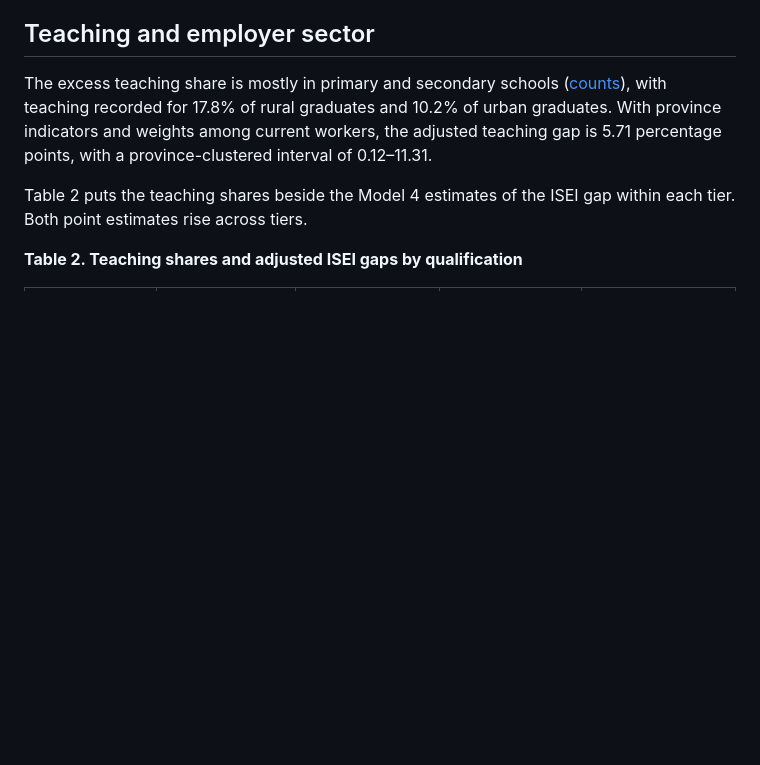
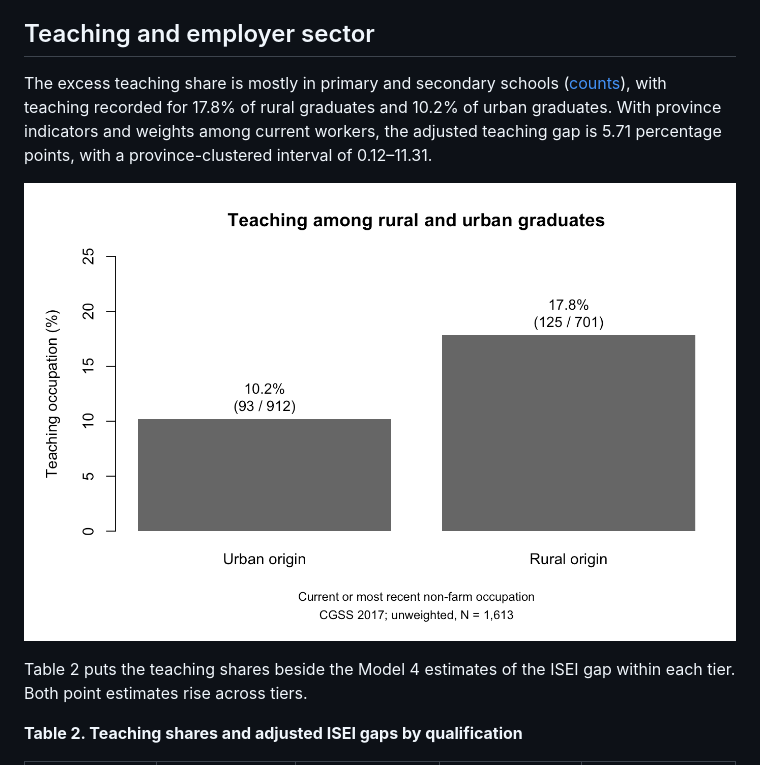
Before and after one commit to minghaoyang-research/rural-origin-occupational-status-china, a Markdown page: docs/research-note.md, the part around the change. GitHub-like rendering; blank space fills up the shorter version.

```diff
--- a/docs/research-note.md
+++ b/docs/research-note.md
@@ -58,6 +58,8 @@ I add the survey's current urban or rural classification to examine whether diff
 ## Teaching and employer sector
 
 The excess teaching share is mostly in primary and secondary schools ([counts](../output/tables/occupation_details.csv)), with teaching recorded for 17.8% of rural graduates and 10.2% of urban graduates. With province indicators and weights among current workers, the adjusted teaching gap is 5.71 percentage points, with a province-clustered interval of 0.12–11.31.
+
+![Teaching among urban- and rural-origin graduates](../output/figures/teaching_by_origin.png)
 
 Table 2 puts the teaching shares beside the Model 4 estimates of the ISEI gap within each tier. Both point estimates rise across tiers.
 
```
Also changed, not shown: README.md (+6 -4 lines), docs/reproducibility.md (+3 -2 lines), output/figures/rural_coefficient.png (added), 1 other file.
